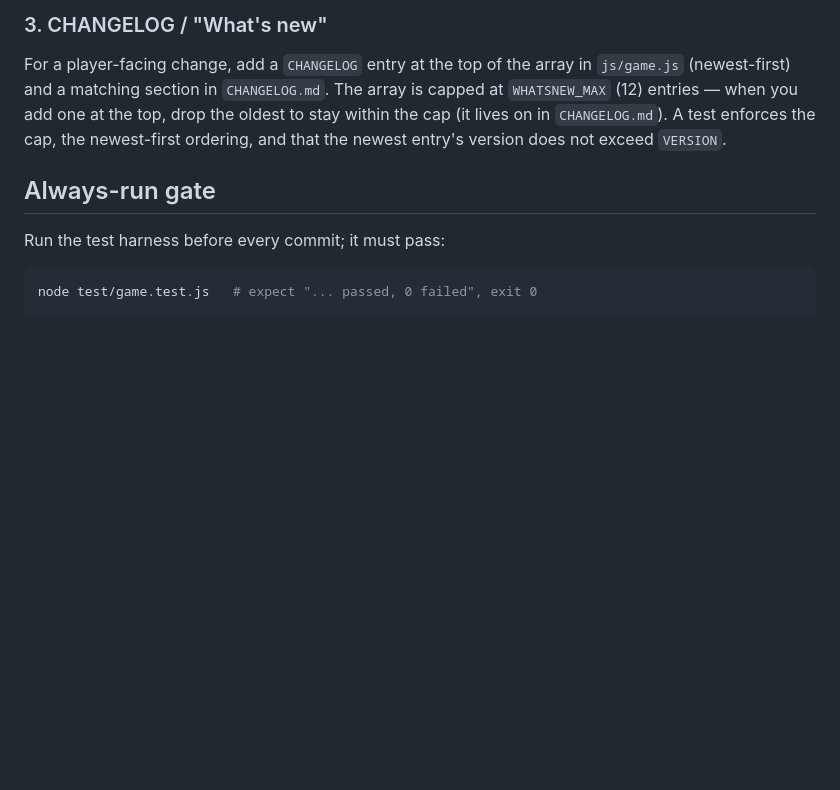
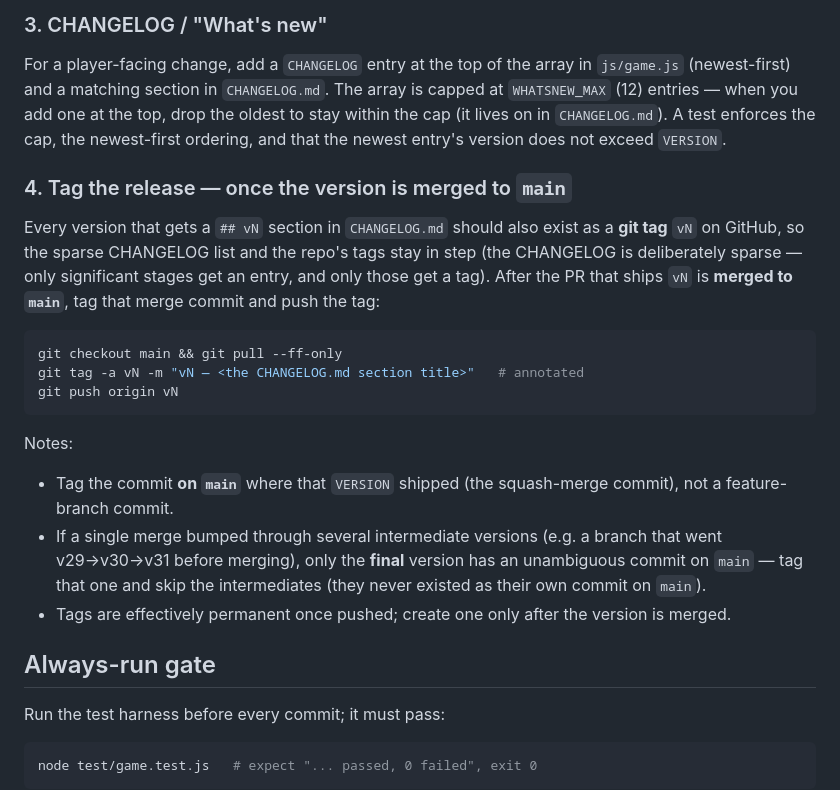
Before and after one commit to tiborh/jumping_squares, a Markdown page: .kiro/steering/repo-conventions.md, the part around the change. Drawn GitHub-style; blank space fills up the shorter version.

Commit message:
docs(steering): tag each CHANGELOG version on main as vN
Add step 4 to repo-conventions: every version that gets a ## vN section in
CHANGELOG.md should also exist as a git tag vN on GitHub, created from the
squash-merge commit on main after the PR merges. The sparse CHANGELOG (only
significant stages) is the intended tag set. Notes cover tagging the final
version when a merge bumped through intermediates (which have no unambiguous
commit on main) and that tags are effectively permanent.

Docs-only; no version bump.

````diff
--- a/.kiro/steering/repo-conventions.md
+++ b/.kiro/steering/repo-conventions.md
@@ -72,6 +72,31 @@ oldest to stay within the cap (it lives on in `CHANGELOG.md`). A test enforces
 the cap, the newest-first ordering, and that the newest entry's version does not
 exceed `VERSION`.
 
+### 4. Tag the release — once the version is merged to `main`
+
+Every version that gets a `## vN` section in `CHANGELOG.md` should also exist as
+a **git tag** `vN` on GitHub, so the sparse CHANGELOG list and the repo's tags
+stay in step (the CHANGELOG is deliberately sparse — only significant stages get
+an entry, and only those get a tag). After the PR that ships `vN` is **merged to
+`main`**, tag that merge commit and push the tag:
+
+```bash
+git checkout main && git pull --ff-only
+git tag -a vN -m "vN — <the CHANGELOG.md section title>"   # annotated
+git push origin vN
+```
+
+Notes:
+- Tag the commit **on `main`** where that `VERSION` shipped (the squash-merge
+  commit), not a feature-branch commit.
+- If a single merge bumped through several intermediate versions (e.g. a branch
+  that went v29→v30→v31 before merging), only the **final** version has an
+  unambiguous commit on `main` — tag that one and skip the intermediates
+  (they never existed as their own commit on `main`).
+- Tags are effectively permanent once pushed; create one only after the version
+  is merged.
+
+
 ## Always-run gate
 
 Run the test harness before every commit; it must pass:
````
